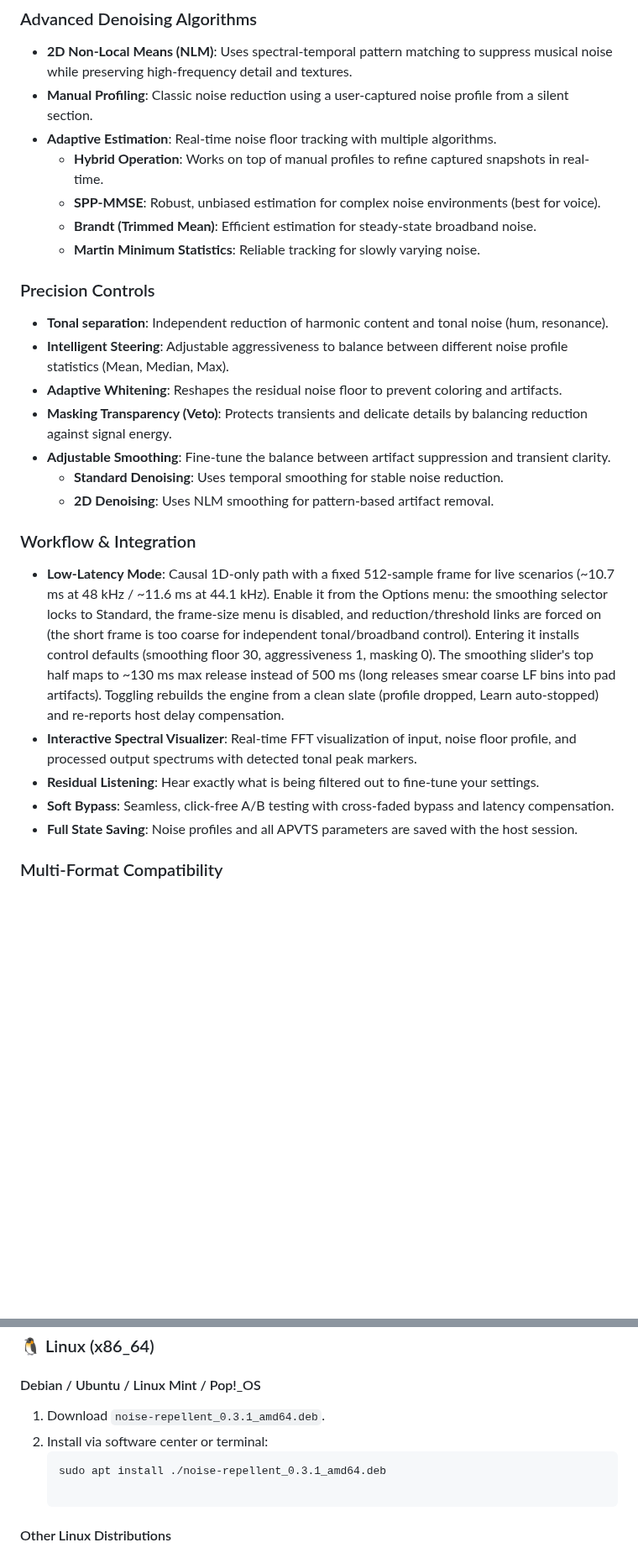
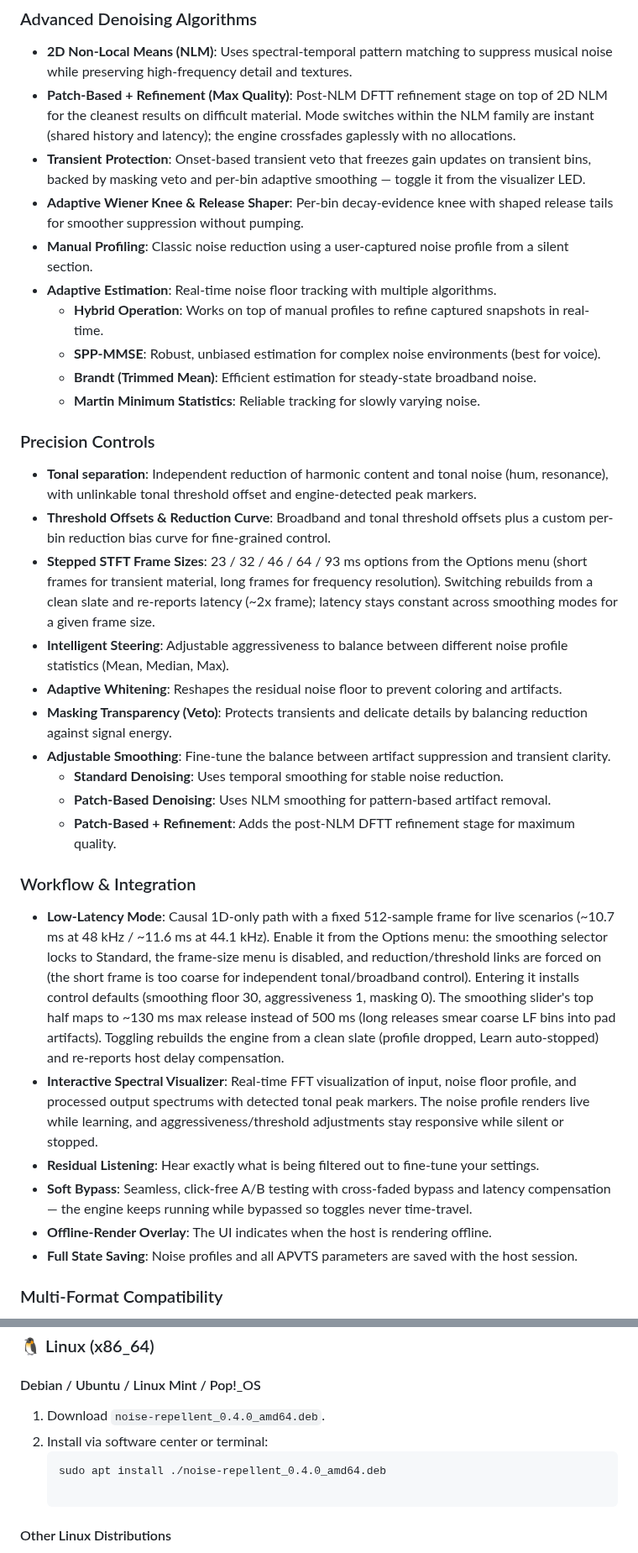
Before and after one commit to lucianodato/noise-repellent, a Markdown page: README.md, 2 parts joined by grey strips. Shown at 84% size. Rendered like a GitHub page; blank space fills up the shorter version.

````diff
--- a/README.md
+++ b/README.md
@@ -14,6 +15,9 @@ A multi-format audio plugin (VST3, AU, LV2) for real-time spectral noise reducti
 
 ### Advanced Denoising Algorithms
 * **2D Non-Local Means (NLM)**: Uses spectral-temporal pattern matching to suppress musical noise while preserving high-frequency detail and textures.
+* **Patch-Based + Refinement (Max Quality)**: Post-NLM DFTT refinement stage on top of 2D NLM for the cleanest results on difficult material. Mode switches within the NLM family are instant (shared history and latency); the engine crossfades gaplessly with no allocations.
+* **Transient Protection**: Onset-based transient veto that freezes gain updates on transient bins, backed by masking veto and per-bin adaptive smoothing — toggle it from the visualizer LED.
+* **Adaptive Wiener Knee & Release Shaper**: Per-bin decay-evidence knee with shaped release tails for smoother suppression without pumping.
 * **Manual Profiling**: Classic noise reduction using a user-captured noise profile from a silent section.
 * **Adaptive Estimation**: Real-time noise floor tracking with multiple algorithms.
     * **Hybrid Operation**: Works on top of manual profiles to refine captured snapshots in real-time.
@@ -22,19 +26,23 @@ A multi-format audio plugin (VST3, AU, LV2) for real-time spectral noise reducti
     * **Martin Minimum Statistics**: Reliable tracking for slowly varying noise.
 
 ### Precision Controls
-* **Tonal separation**: Independent reduction of harmonic content and tonal noise (hum, resonance).
+* **Tonal separation**: Independent reduction of harmonic content and tonal noise (hum, resonance), with unlinkable tonal threshold offset and engine-detected peak markers.
+* **Threshold Offsets & Reduction Curve**: Broadband and tonal threshold offsets plus a custom per-bin reduction bias curve for fine-grained control.
+* **Stepped STFT Frame Sizes**: 23 / 32 / 46 / 64 / 93 ms options from the Options menu (short frames for transient material, long frames for frequency resolution). Switching rebuilds from a clean slate and re-reports latency (~2x frame); latency stays constant across smoothing modes for a given frame size.
 * **Intelligent Steering**: Adjustable aggressiveness to balance between different noise profile statistics (Mean, Median, Max).
 * **Adaptive Whitening**: Reshapes the residual noise floor to prevent coloring and artifacts.
 * **Masking Transparency (Veto)**: Protects transients and delicate details by balancing reduction against signal energy.
 * **Adjustable Smoothing**: Fine-tune the balance between artifact suppression and transient clarity.
     * **Standard Denoising**: Uses temporal smoothing for stable noise reduction.
-    * **2D Denoising**: Uses NLM smoothing for pattern-based artifact removal.
+    * **Patch-Based Denoising**: Uses NLM smoothing for pattern-based artifact removal.
+    * **Patch-Based + Refinement**: Adds the post-NLM DFTT refinement stage for maximum quality.
 
 ### Workflow & Integration
 * **Low-Latency Mode**: Causal 1D-only path with a fixed 512-sample frame for live scenarios (~10.7 ms at 48 kHz / ~11.6 ms at 44.1 kHz). Enable it from the Options menu: the smoothing selector locks to Standard, the frame-size menu is disabled, and reduction/threshold links are forced on (the short frame is too coarse for independent tonal/broadband control). Entering it installs control defaults (smoothing floor 30, aggressiveness 1, masking 0). The smoothing slider's top half maps to ~130 ms max release instead of 500 ms (long releases smear coarse LF bins into pad artifacts). Toggling rebuilds the engine from a clean slate (profile dropped, Learn auto-stopped) and re-reports host delay compensation.
-* **Interactive Spectral Visualizer**: Real-time FFT visualization of input, noise floor profile, and processed output spectrums with detected tonal peak markers.
+* **Interactive Spectral Visualizer**: Real-time FFT visualization of input, noise floor profile, and processed output spectrums with detected tonal peak markers. The noise profile renders live while learning, and aggressiveness/threshold adjustments stay responsive while silent or stopped.
 * **Residual Listening**: Hear exactly what is being filtered out to fine-tune your settings.
-* **Soft Bypass**: Seamless, click-free A/B testing with cross-faded bypass and latency compensation.
+* **Soft Bypass**: Seamless, click-free A/B testing with cross-faded bypass and latency compensation — the engine keeps running while bypassed so toggles never time-travel.
+* **Offline-Render Overlay**: The UI indicates when the host is rendering offline.
 * **Full State Saving**: Noise profiles and all APVTS parameters are saved with the host session.
 
 ### Multi-Format Compatibility
@@ -65,10 +73,10 @@ Pre-built installers and packages for Linux, macOS, and Windows are available on
 ### 🐧 Linux (x86_64)
 
 #### Debian / Ubuntu / Linux Mint / Pop!_OS
-1. Download `noise-repellent_0.3.1_amd64.deb`.
+1. Download `noise-repellent_0.4.0_amd64.deb`.
 2. Install via software center or terminal:
    ```bash
-   sudo apt install ./noise-repellent_0.3.1_amd64.deb
+   sudo apt install ./noise-repellent_0.4.0_amd64.deb
 
 #### Other Linux Distributions
 1. Download `noise-repellent-linux-x86_64.tar.gz`
````
Also changed, not shown: other parts of README.md (+3 -2 lines), CHANGELOG.md (+18 -3 lines), Images/Screenshot 1.png, Images/Screenshot 2.png, Images/Screenshot 3.png (added), 3 other files.
